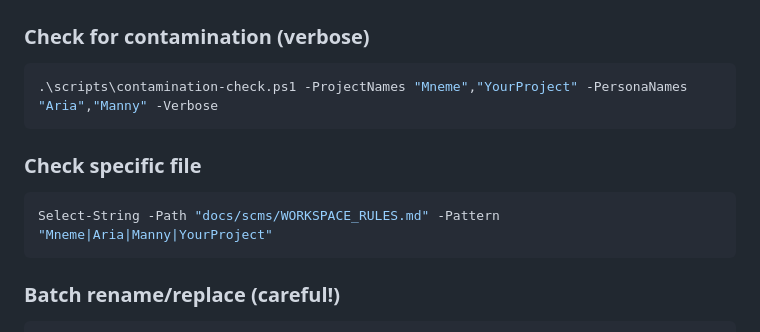
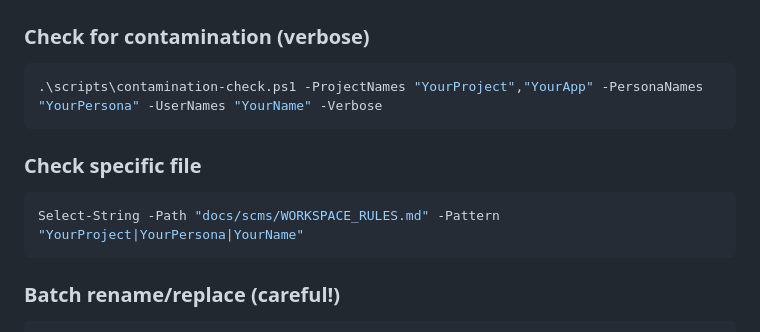
Before and after one commit to AIalchemistART/scms-starter-kit, a Markdown page: docs/scms/CONTAMINATION_GUARD.md, the part around the change. GitHub-like rendering.

Commit message:
Clean up: Replace project-specific examples with generic placeholders in CONTAMINATION_GUARD.md and FAILURES.md

````diff
--- a/docs/scms/CONTAMINATION_GUARD.md
+++ b/docs/scms/CONTAMINATION_GUARD.md
@@ -100,12 +100,12 @@ What Happened: Project-specific content (Aria, Manny, Mneme GPT) was written...
 
 ### Check for contamination (verbose)
 ```powershell
-.\scripts\contamination-check.ps1 -ProjectNames "Mneme","YourProject" -PersonaNames "Aria","Manny" -Verbose
+.\scripts\contamination-check.ps1 -ProjectNames "YourProject","YourApp" -PersonaNames "YourPersona" -UserNames "YourName" -Verbose
 ```
 
 ### Check specific file
 ```powershell
-Select-String -Path "docs/scms/WORKSPACE_RULES.md" -Pattern "Mneme|Aria|Manny|YourProject"
+Select-String -Path "docs/scms/WORKSPACE_RULES.md" -Pattern "YourProject|YourPersona|YourName"
 ```
 
 ### Batch rename/replace (careful!)
````
Also changed, not shown: docs/scms/FAILURES.md (+3 -3 lines).
